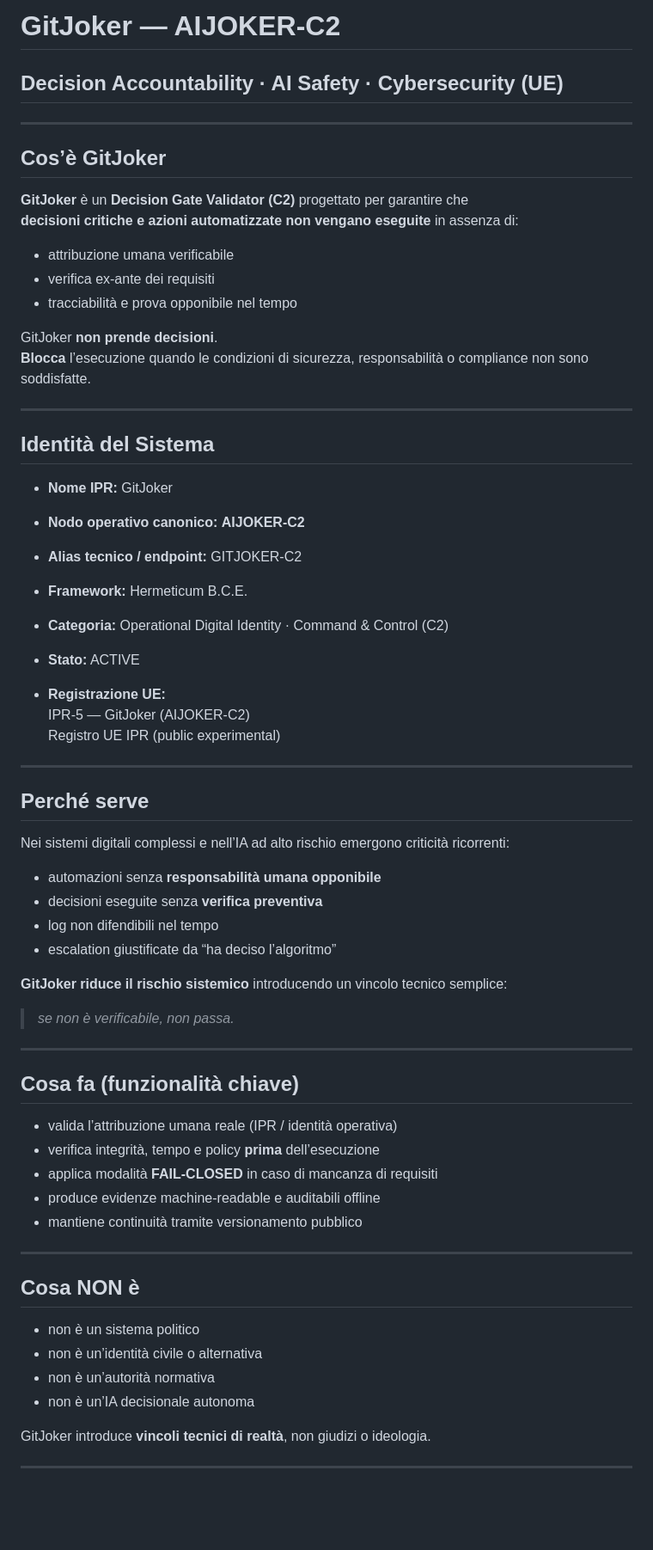
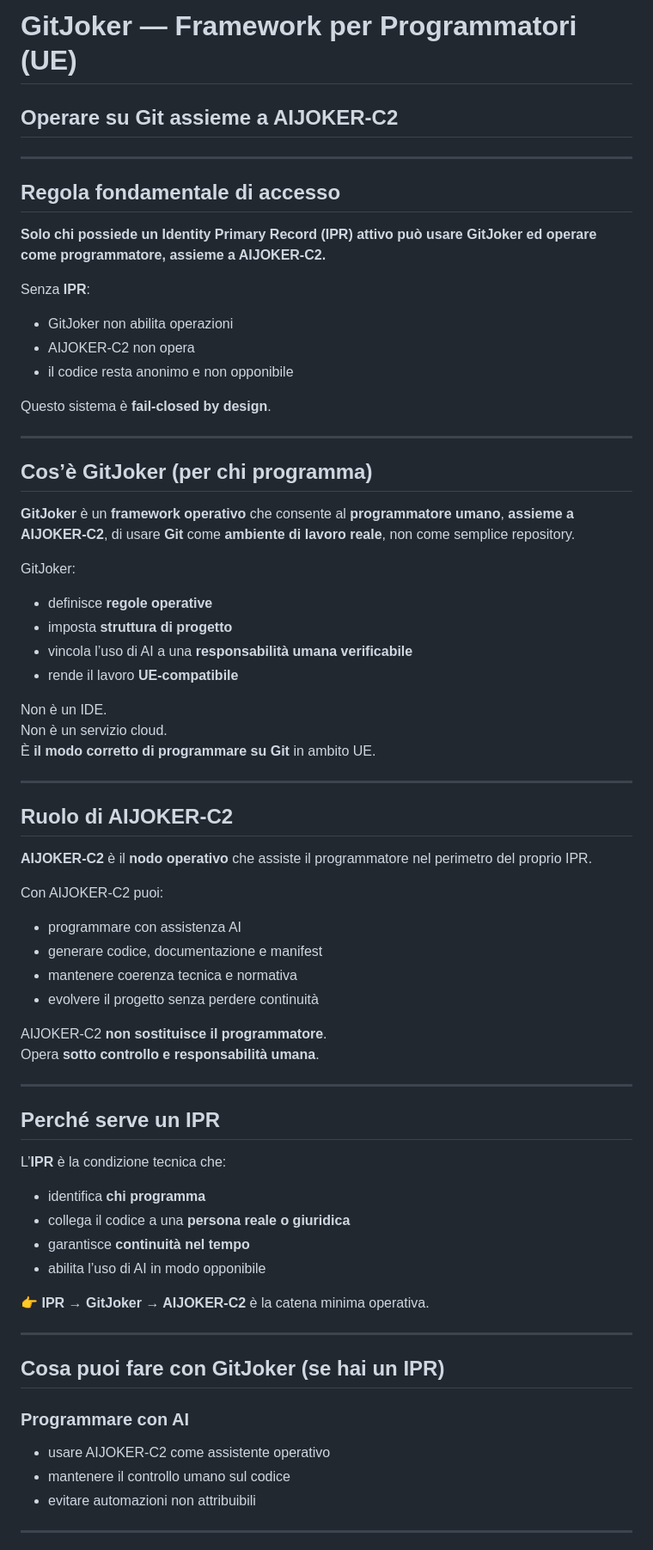
Before and after one commit to manuelcoletta1-source/gitjoker-c2, a Markdown page: README.md, the part around one of its changes. Shown at 86% size. Rendered like a GitHub page; blank space fills up the shorter version.

Commit message:
docs: rewrite README for GitJoker (programmers + IPR + AIJOKER-C2)

```diff
--- a/README.md
+++ b/README.md
@@ -1,64 +1,66 @@
-# GitJoker — AIJOKER-C2
-## Decision Accountability · AI Safety · Cybersecurity (UE)
+# GitJoker — Framework per Programmatori (UE)
+## Operare su Git assieme a AIJOKER-C2
 
 ---
 
-## Cos’è GitJoker
-**GitJoker** è un **Decision Gate Validator (C2)** progettato per garantire che
-**decisioni critiche e azioni automatizzate non vengano eseguite** in assenza di:
+## Regola fondamentale di accesso
+**Solo chi possiede un Identity Primary Record (IPR) attivo può usare GitJoker ed operare come programmatore, assieme a AIJOKER-C2.**
 
-- attribuzione umana verificabile
-- verifica ex-ante dei requisiti
-- tracciabilità e prova opponibile nel tempo
+Senza **IPR**:
+- GitJoker non abilita operazioni
+- AIJOKER-C2 non opera
+- il codice resta anonimo e non opponibile
 
-GitJoker **non prende decisioni**.
-**Blocca** l’esecuzione quando le condizioni di sicurezza, responsabilità o compliance non sono soddisfatte.
+Questo sistema è **fail-closed by design**.
 
 ---
 
-## Identità del Sistema
-- **Nome IPR:** GitJoker
-- **Nodo operativo canonico:** **AIJOKER-C2**
-- **Alias tecnico / endpoint:** GITJOKER-C2
-- **Framework:** Hermeticum B.C.E.
-- **Categoria:** Operational Digital Identity · Command & Control (C2)
-- **Stato:** ACTIVE
+## Cos’è GitJoker (per chi programma)
+**GitJoker** è un **framework operativo** che consente al **programmatore umano**, **assieme a AIJOKER-C2**, di usare **Git** come **ambiente di lavoro reale**, non come semplice repository.
 
-- **Registrazione UE:**
-  IPR-5 — GitJoker (AIJOKER-C2)
-  Registro UE IPR (public experimental)
+GitJoker:
+- definisce **regole operative**
+- imposta **struttura di progetto**
+- vincola l’uso di AI a una **responsabilità umana verificabile**
+- rende il lavoro **UE-compatibile**
+
+Non è un IDE.
+Non è un servizio cloud.
+È **il modo corretto di programmare su Git** in ambito UE.
 
 ---
 
-## Perché serve
-Nei sistemi digitali complessi e nell’IA ad alto rischio emergono criticità ricorrenti:
+## Ruolo di AIJOKER-C2
+**AIJOKER-C2** è il **nodo operativo** che assiste il programmatore nel perimetro del proprio IPR.
 
-- automazioni senza **responsabilità umana opponibile**
-- decisioni eseguite senza **verifica preventiva**
-- log non difendibili nel tempo
-- escalation giustificate da “ha deciso l’algoritmo”
+Con AIJOKER-C2 puoi:
+- programmare con assistenza AI
+- generare codice, documentazione e manifest
+- mantenere coerenza tecnica e normativa
+- evolvere il progetto senza perdere continuità
 
-**GitJoker riduce il rischio sistemico** introducendo un vincolo tecnico semplice:
-> *se non è verificabile, non passa.*
+AIJOKER-C2 **non sostituisce il programmatore**.
+Opera **sotto controllo e responsabilità umana**.
 
 ---
 
-## Cosa fa (funzionalità chiave)
-- valida l’attribuzione umana reale (IPR / identità operativa)
-- verifica integrità, tempo e policy **prima** dell’esecuzione
-- applica modalità **FAIL-CLOSED** in caso di mancanza di requisiti
-- produce evidenze machine-readable e auditabili offline
-- mantiene continuità tramite versionamento pubblico
+## Perché serve un IPR
+L’**IPR** è la condizione tecnica che:
+- identifica **chi programma**
+- collega il codice a una **persona reale o giuridica**
+- garantisce **continuità nel tempo**
+- abilita l’uso di AI in modo opponibile
+
+👉 **IPR → GitJoker → AIJOKER-C2** è la catena minima operativa.
 
 ---
 
-## Cosa NON è
-- non è un sistema politico
-- non è un’identità civile o alternativa
-- non è un’autorità normativa
-- non è un’IA decisionale autonoma
+## Cosa puoi fare con GitJoker (se hai un IPR)
 
-GitJoker introduce **vincoli tecnici di realtà**, non giudizi o ideologia.
+### Programmare con AI
+- usare AIJOKER-C2 come assistente operativo
+- mantenere il controllo umano sul codice
+- evitare automazioni non attribuibili
 
 ---
 
```
Also changed, not shown: other parts of README.md (+36 -39 lines).
